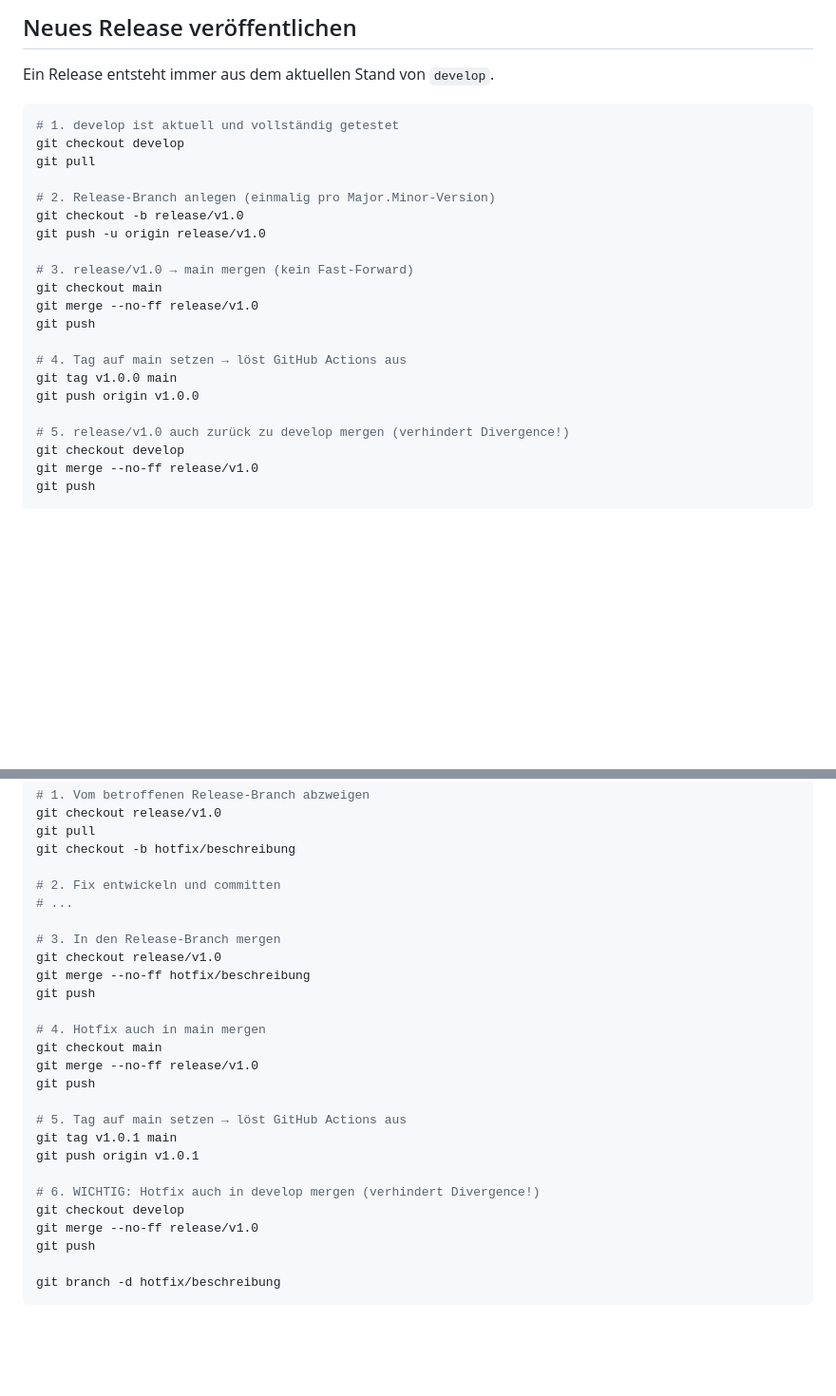
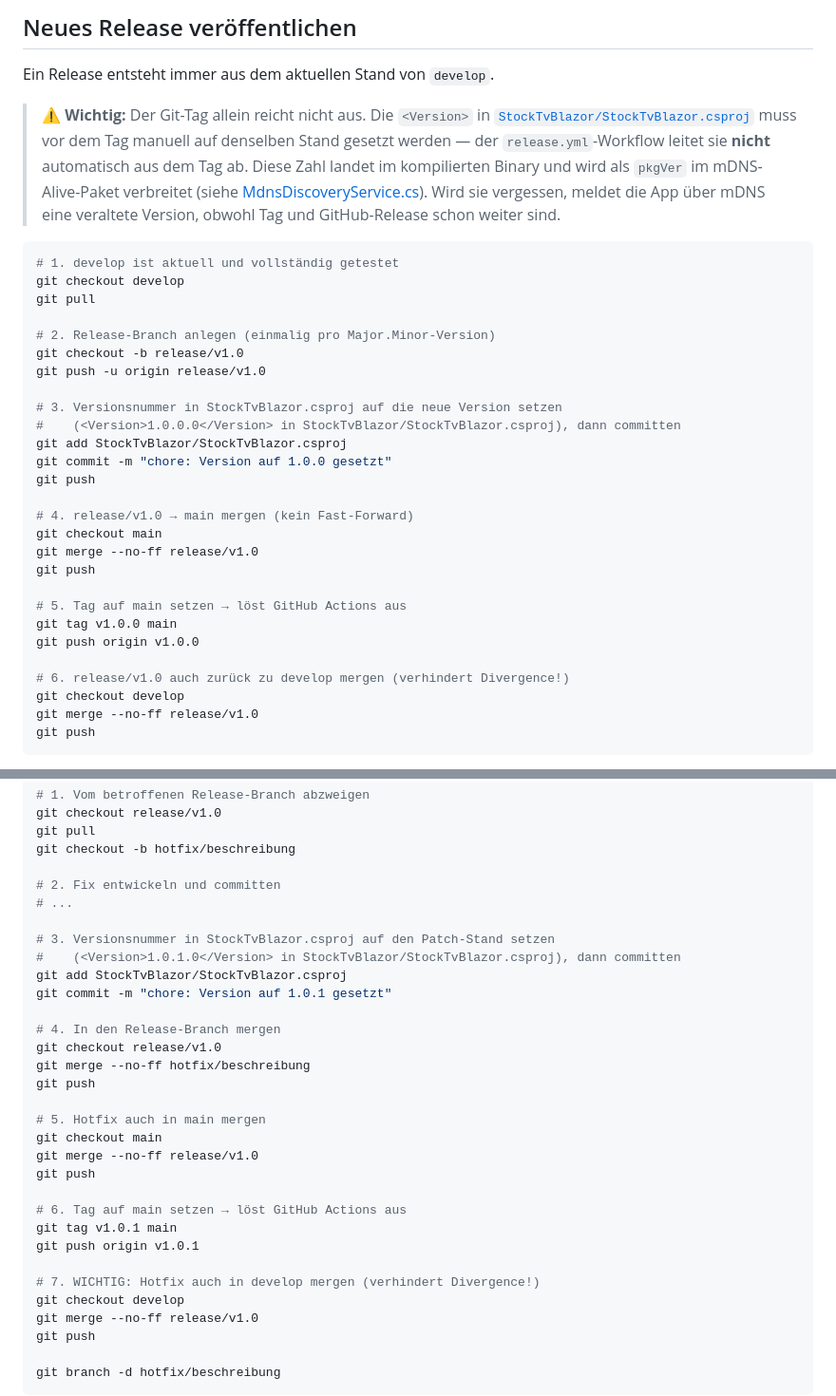
Before and after one commit to Trawacho/StockTV, a Markdown page: CONTRIBUTING.md, 2 parts joined by grey strips. Shown at 95% size. Drawn GitHub-style; blank space fills up the shorter version.

Commit message:
docs: Hinweis zum manuellen Versions-Bump vor Release-Tag ergaenzt
Die csproj-Version wird vom release.yml-Workflow nicht automatisch aus dem Git-Tag abgeleitet, landet aber im kompilierten Binary und wird als pkgVer per mDNS verbreitet. Schritt zum Setzen der Version in StockTvBlazor.csproj vor dem Tag in Release- und Hotfix-Ablauf ergaenzt.

````diff
--- a/CONTRIBUTING.md
+++ b/CONTRIBUTING.md
@@ -50,6 +50,14 @@ git branch -d feature/meine-funktion
 
 Ein Release entsteht immer aus dem aktuellen Stand von `develop`.
 
+> ⚠️ **Wichtig:** Der Git-Tag allein reicht nicht aus. Die `<Version>` in
+> [`StockTvBlazor/StockTvBlazor.csproj`](StockTvBlazor/StockTvBlazor.csproj) muss vor dem Tag
+> manuell auf denselben Stand gesetzt werden — der `release.yml`-Workflow leitet sie **nicht**
+> automatisch aus dem Tag ab. Diese Zahl landet im kompilierten Binary und wird als `pkgVer`
+> im mDNS-Alive-Paket verbreitet (siehe [MdnsDiscoveryService.cs](StockTvBlazor/Networking/MdnsDiscoveryService.cs)).
+> Wird sie vergessen, meldet die App über mDNS eine veraltete Version, obwohl Tag und
+> GitHub-Release schon weiter sind.
+
 ```bash
 # 1. develop ist aktuell und vollständig getestet
 git checkout develop
@@ -59,16 +67,22 @@ git pull
 git checkout -b release/v1.0
 git push -u origin release/v1.0
 
-# 3. release/v1.0 → main mergen (kein Fast-Forward)
+# 3. Versionsnummer in StockTvBlazor.csproj auf die neue Version setzen
+#    (<Version>1.0.0.0</Version> in StockTvBlazor/StockTvBlazor.csproj), dann committen
+git add StockTvBlazor/StockTvBlazor.csproj
+git commit -m "chore: Version auf 1.0.0 gesetzt"
+git push
+
+# 4. release/v1.0 → main mergen (kein Fast-Forward)
 git checkout main
 git merge --no-ff release/v1.0
 git push
 
-# 4. Tag auf main setzen → löst GitHub Actions aus
+# 5. Tag auf main setzen → löst GitHub Actions aus
 git tag v1.0.0 main
 git push origin v1.0.0
 
-# 5. release/v1.0 auch zurück zu develop mergen (verhindert Divergence!)
+# 6. release/v1.0 auch zurück zu develop mergen (verhindert Divergence!)
 git checkout develop
 git merge --no-ff release/v1.0
 git push
@@ -101,21 +115,26 @@ git checkout -b hotfix/beschreibung
 # 2. Fix entwickeln und committen
 # ...
 
-# 3. In den Release-Branch mergen
+# 3. Versionsnummer in StockTvBlazor.csproj auf den Patch-Stand setzen
+#    (<Version>1.0.1.0</Version> in StockTvBlazor/StockTvBlazor.csproj), dann committen
+git add StockTvBlazor/StockTvBlazor.csproj
+git commit -m "chore: Version auf 1.0.1 gesetzt"
+
+# 4. In den Release-Branch mergen
 git checkout release/v1.0
 git merge --no-ff hotfix/beschreibung
 git push
 
-# 4. Hotfix auch in main mergen
+# 5. Hotfix auch in main mergen
 git checkout main
 git merge --no-ff release/v1.0
 git push
 
-# 5. Tag auf main setzen → löst GitHub Actions aus
+# 6. Tag auf main setzen → löst GitHub Actions aus
 git tag v1.0.1 main
 git push origin v1.0.1
 
-# 6. WICHTIG: Hotfix auch in develop mergen (verhindert Divergence!)
+# 7. WICHTIG: Hotfix auch in develop mergen (verhindert Divergence!)
 git checkout develop
 git merge --no-ff release/v1.0
 git push
````
